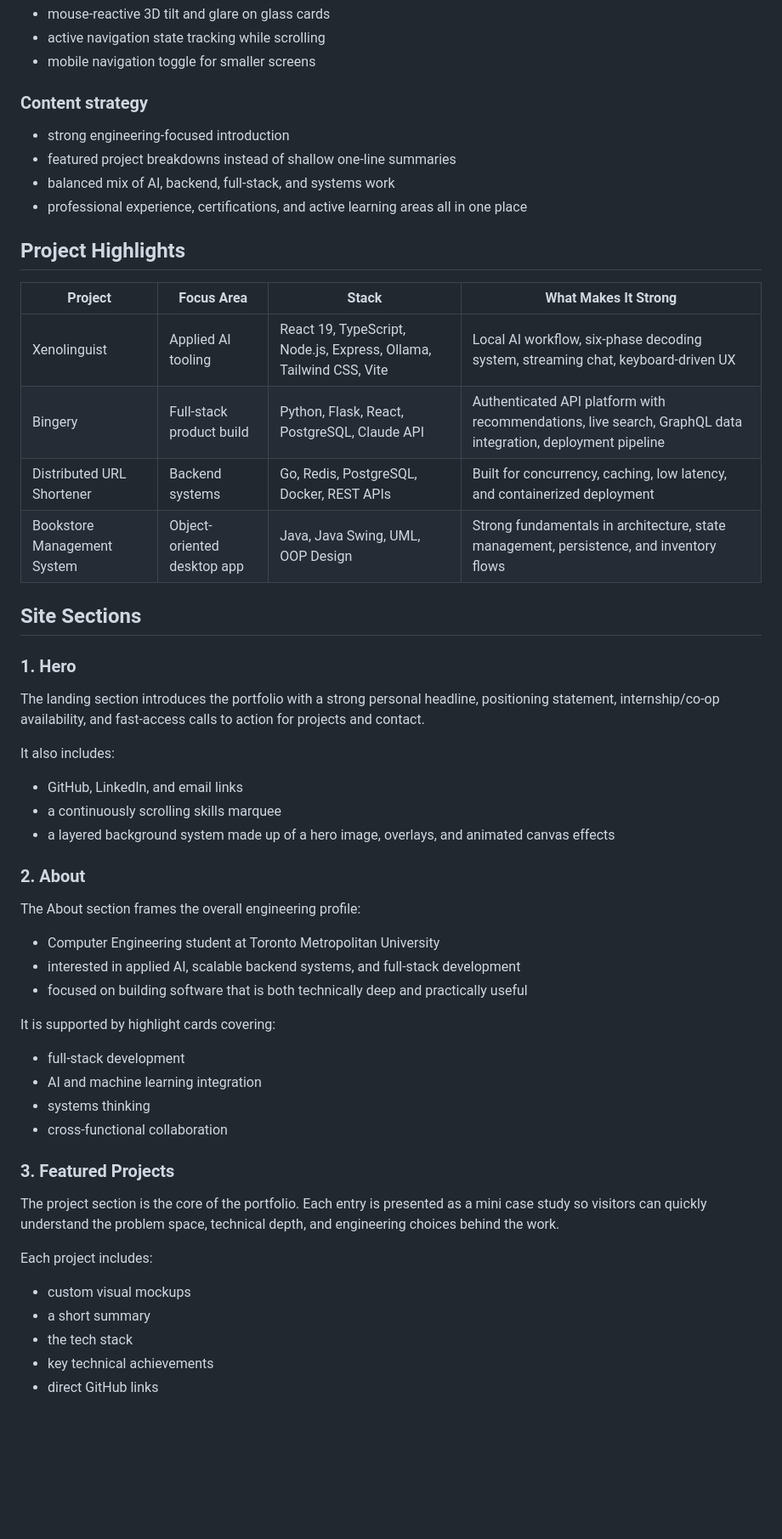
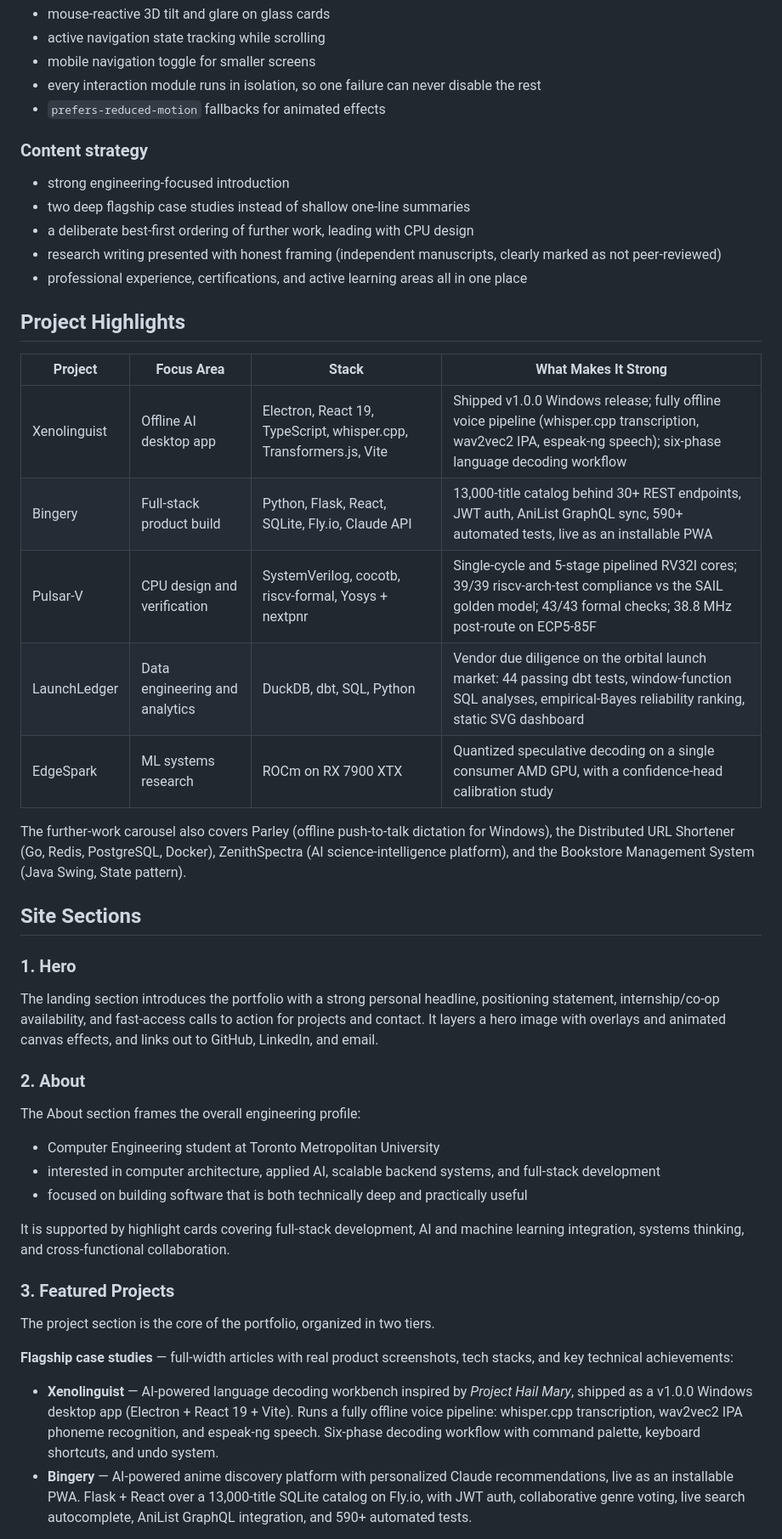
Before and after one commit to Parusann/Parusann.github.io, a Markdown page: README.md, the part around one of its changes. Shown at 85% size. Rendered like a GitHub page; blank space fills up the shorter version.

```diff
--- a/README.md
+++ b/README.md
@@ -92,59 +98,51 @@ This is not a generic template portfolio. It is a custom-built static site with
 - mouse-reactive 3D tilt and glare on glass cards
 - active navigation state tracking while scrolling
 - mobile navigation toggle for smaller screens
+- every interaction module runs in isolation, so one failure can never disable the rest
+- `prefers-reduced-motion` fallbacks for animated effects
 
 ### Content strategy
 
 - strong engineering-focused introduction
-- featured project breakdowns instead of shallow one-line summaries
-- balanced mix of AI, backend, full-stack, and systems work
+- two deep flagship case studies instead of shallow one-line summaries
+- a deliberate best-first ordering of further work, leading with CPU design
+- research writing presented with honest framing (independent manuscripts, clearly marked as not peer-reviewed)
 - professional experience, certifications, and active learning areas all in one place
 
 ## Project Highlights
 
 | Project | Focus Area | Stack | What Makes It Strong |
 | --- | --- | --- | --- |
-| Xenolinguist | Applied AI tooling | React 19, TypeScript, Node.js, Express, Ollama, Tailwind CSS, Vite | Local AI workflow, six-phase decoding system, streaming chat, keyboard-driven UX |
-| Bingery | Full-stack product build | Python, Flask, React, PostgreSQL, Claude API | Authenticated API platform with recommendations, live search, GraphQL data integration, deployment pipeline |
-| Distributed URL Shortener | Backend systems | Go, Redis, PostgreSQL, Docker, REST APIs | Built for concurrency, caching, low latency, and containerized deployment |
-| Bookstore Management System | Object-oriented desktop app | Java, Java Swing, UML, OOP Design | Strong fundamentals in architecture, state management, persistence, and inventory flows |
+| Xenolinguist | Offline AI desktop app | Electron, React 19, TypeScript, whisper.cpp, Transformers.js, Vite | Shipped v1.0.0 Windows release; fully offline voice pipeline (whisper.cpp transcription, wav2vec2 IPA, espeak-ng speech); six-phase language decoding workflow |
+| Bingery | Full-stack product build | Python, Flask, React, SQLite, Fly.io, Claude API | 13,000-title catalog behind 30+ REST endpoints, JWT auth, AniList GraphQL sync, 590+ automated tests, live as an installable PWA |
+| Pulsar-V | CPU design and verification | SystemVerilog, cocotb, riscv-formal, Yosys + nextpnr | Single-cycle and 5-stage pipelined RV32I cores; 39/39 riscv-arch-test compliance vs the SAIL golden model; 43/43 formal checks; 38.8 MHz post-route on ECP5-85F |
+| LaunchLedger | Data engineering and analytics | DuckDB, dbt, SQL, Python | Vendor due diligence on the orbital launch market: 44 passing dbt tests, window-function SQL analyses, empirical-Bayes reliability ranking, static SVG dashboard |
+| EdgeSpark | ML systems research | ROCm on RX 7900 XTX | Quantized speculative decoding on a single consumer AMD GPU, with a confidence-head calibration study |
+
+The further-work carousel also covers Parley (offline push-to-talk dictation for Windows), the Distributed URL Shortener (Go, Redis, PostgreSQL, Docker), ZenithSpectra (AI science-intelligence platform), and the Bookstore Management System (Java Swing, State pattern).
 
 ## Site Sections
 
 ### 1. Hero
 
-The landing section introduces the portfolio with a strong personal headline, positioning statement, internship/co-op availability, and fast-access calls to action for projects and contact.
-
-It also includes:
-
-- GitHub, LinkedIn, and email links
-- a continuously scrolling skills marquee
-- a layered background system made up of a hero image, overlays, and animated canvas effects
+The landing section introduces the portfolio with a strong personal headline, positioning statement, internship/co-op availability, and fast-access calls to action for projects and contact. It layers a hero image with overlays and animated canvas effects, and links out to GitHub, LinkedIn, and email.
 
 ### 2. About
 
 The About section frames the overall engineering profile:
 
 - Computer Engineering student at Toronto Metropolitan University
-- interested in applied AI, scalable backend systems, and full-stack development
+- interested in computer architecture, applied AI, scalable backend systems, and full-stack development
 - focused on building software that is both technically deep and practically useful
 
-It is supported by highlight cards covering:
-
-- full-stack development
-- AI and machine learning integration
-- systems thinking
-- cross-functional collaboration
+It is supported by highlight cards covering full-stack development, AI and machine learning integration, systems thinking, and cross-functional collaboration.
 
 ### 3. Featured Projects
 
-The project section is the core of the portfolio. Each entry is presented as a mini case study so visitors can quickly understand the problem space, technical depth, and engineering choices behind the work.
+The project section is the core of the portfolio, organized in two tiers.
 
-Each project includes:
+**Flagship case studies** — full-width articles with real product screenshots, tech stacks, and key technical achievements:
 
-- custom visual mockups
-- a short summary
-- the tech stack
-- key technical achievements
-- direct GitHub links
+- **Xenolinguist** — AI-powered language decoding workbench inspired by *Project Hail Mary*, shipped as a v1.0.0 Windows desktop app (Electron + React 19 + Vite). Runs a fully offline voice pipeline: whisper.cpp transcription, wav2vec2 IPA phoneme recognition, and espeak-ng speech. Six-phase decoding workflow with command palette, keyboard shortcuts, and undo system.
+- **Bingery** — AI-powered anime discovery platform with personalized Claude recommendations, live as an installable PWA. Flask + React over a 13,000-title SQLite catalog on Fly.io, with JWT auth, collaborative genre voting, live search autocomplete, AniList GraphQL integration, and 590+ automated tests.
 
```
Also changed, not shown: other parts of README.md (+63 -117 lines).
